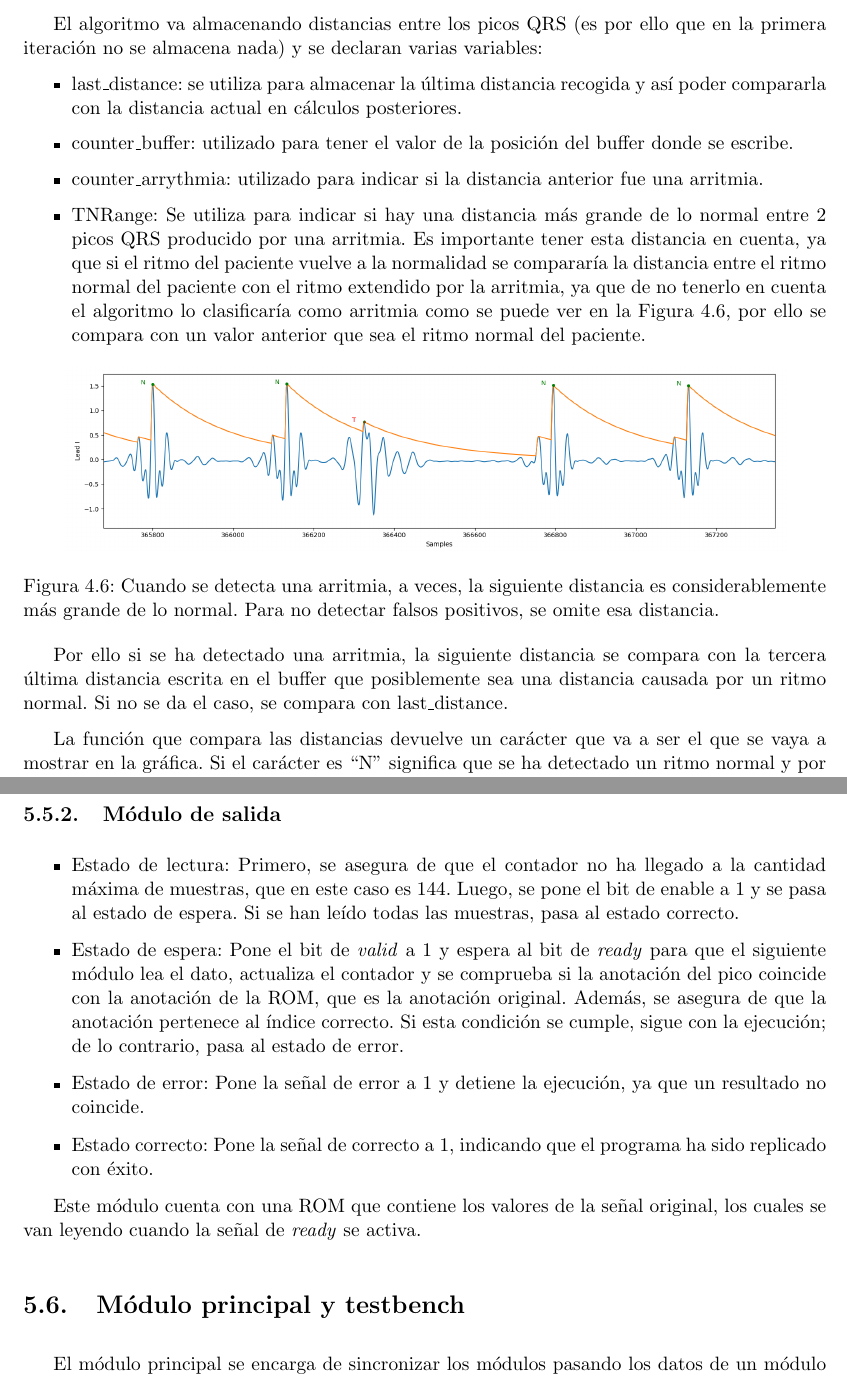
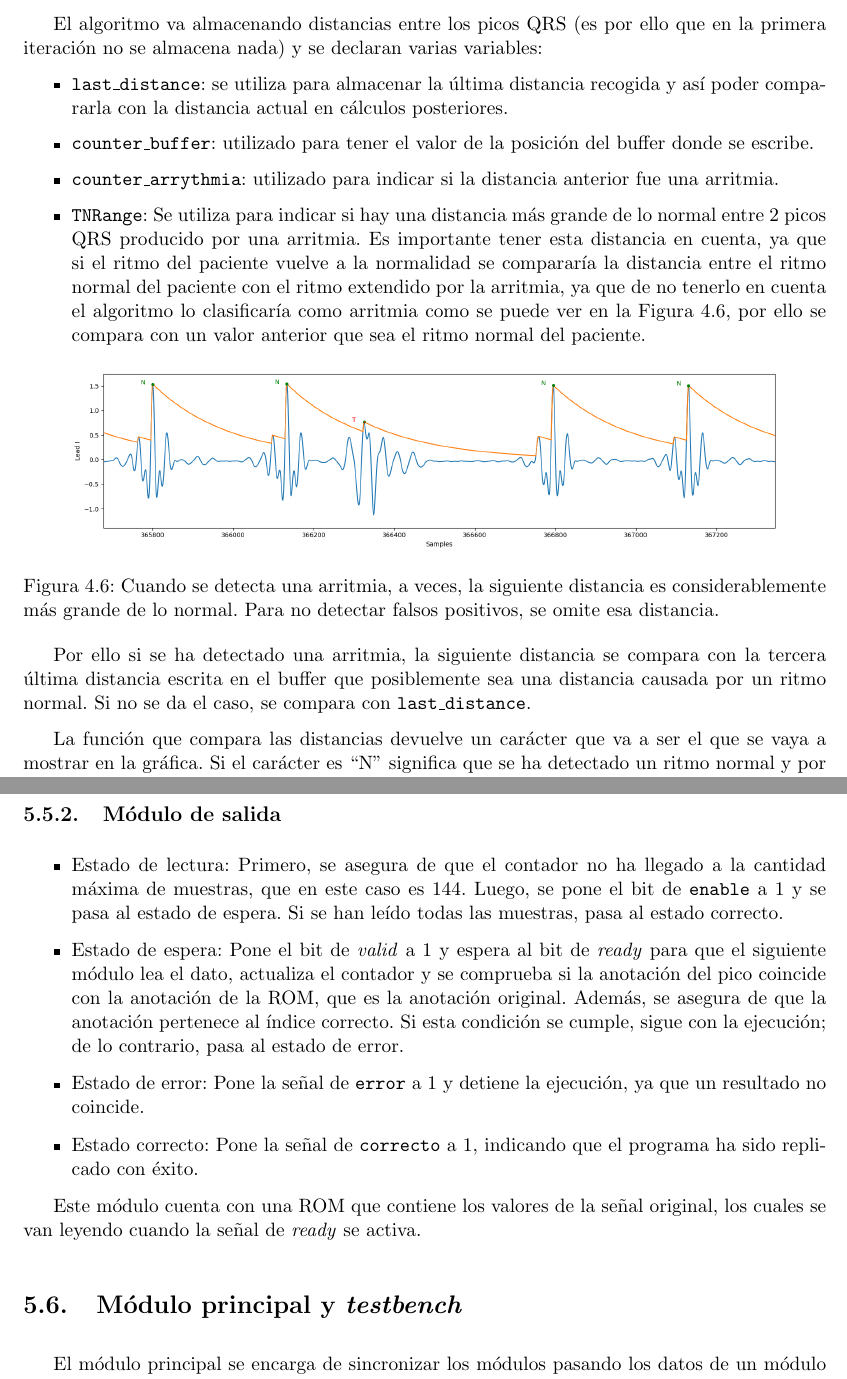
Before and after one commit to jjerez01/memoria_tfg, a LaTeX document (main.tex, which reads Chapters/2_algoritmo_software.tex, Chapters/3_implementacion_hardware.tex): two parts of pages 20 and 43 of 53, joined at a grey line, cut so that both start at the same text. Compiled offline with pdfLaTeX.

Commit message:
tipografia señales

```diff
--- a/Chapters/2_algoritmo_software.tex
+++ b/Chapters/2_algoritmo_software.tex
@@ -127,11 +127,11 @@ El algoritmo va almacenando distancias entre los picos QRS (es por ello que en l
 y se declaran varias variables:
 
 \begin{itemize}
-    \item last\_distance: se utiliza para almacenar la última distancia recogida y así poder compararla con la distancia
+    \item \texttt{last\_distance}: se utiliza para almacenar la última distancia recogida y así poder compararla con la distancia
     actual en cálculos posteriores.
-    \item counter\_buffer: utilizado para tener el valor de la posición del buffer donde se escribe.
-    \item counter\_arrythmia: utilizado para indicar si la distancia anterior fue una arritmia.
-    \item TNRange: Se utiliza para indicar si hay una distancia más grande de lo normal entre 2 picos QRS producido
+    \item \texttt{counter\_buffer}: utilizado para tener el valor de la posición del buffer donde se escribe.
+    \item \texttt{counter\_arrythmia}: utilizado para indicar si la distancia anterior fue una arritmia.
+    \item \texttt{TNRange}: Se utiliza para indicar si hay una distancia más grande de lo normal entre 2 picos QRS producido
     por una arritmia. Es importante tener esta distancia en cuenta, ya que si el ritmo del paciente vuelve a la
     normalidad se compararía la distancia entre el ritmo normal del paciente con el ritmo extendido por la arritmia,
     ya que de no tenerlo en cuenta el algoritmo lo clasificaría como arritmia como se puede ver en la \cref{fig:senial_explicacion_TNRANGE}, por ello se compara con un valor anterior
@@ -147,7 +147,7 @@ y se declaran varias variables:
 
 Por ello si se ha detectado una arritmia, la siguiente distancia se compara con
 la tercera última distancia escrita en el buffer que posiblemente sea una distancia causada por un ritmo normal.
-Si no se da el caso, se compara con last\_distance.
+Si no se da el caso, se compara con \texttt{last\_distance}.
 
 La función que compara las distancias devuelve un carácter que va a ser el que se vaya a mostrar en la gráfica.
 Si el carácter es ``N'' significa que se ha detectado un ritmo normal y por tanto solo se muestra. Sin embargo, si el
--- a/Chapters/3_implementacion_hardware.tex
+++ b/Chapters/3_implementacion_hardware.tex
@@ -364,14 +364,14 @@ Este módulo cuenta con una ROM con los valores de la señal original, valores q
 
 \subsection{Módulo de salida}
 \begin{itemize}
-\item Estado de lectura: Primero, se asegura de que el contador no ha llegado a la cantidad máxima de muestras, que en este caso es 144. Luego, se pone el bit de enable a 1 y se pasa al estado de espera. Si se han leído todas las muestras, pasa al estado correcto.
+\item Estado de lectura: Primero, se asegura de que el contador no ha llegado a la cantidad máxima de muestras, que en este caso es 144. Luego, se pone el bit de \texttt{enable} a 1 y se pasa al estado de espera. Si se han leído todas las muestras, pasa al estado correcto.
 \item Estado de espera: Pone el bit de \textit{valid} a 1 y espera al bit de \textit{ready} para que el siguiente módulo lea el dato, actualiza el contador y se comprueba si la anotación del pico coincide con la anotación de la ROM, que es la anotación original. Además, se asegura de que la anotación pertenece al índice correcto. Si esta condición se cumple, sigue con la ejecución; de lo contrario, pasa al estado de error.
-\item Estado de error: Pone la señal de error a 1 y detiene la ejecución, ya que un resultado no coincide.
-\item Estado correcto: Pone la señal de correcto a 1, indicando que el programa ha sido replicado con éxito.
+\item Estado de error: Pone la señal de \texttt{error} a 1 y detiene la ejecución, ya que un resultado no coincide.
+\item Estado correcto: Pone la señal de \texttt{correcto} a 1, indicando que el programa ha sido replicado con éxito.
 \end{itemize}
 
 Este módulo cuenta con una ROM que contiene los valores de la señal original, los cuales se van leyendo cuando la señal de \textit{ready} se activa.
-\section{Módulo principal y testbench}
+\section{Módulo principal y \textit{testbench}}
 
 El módulo principal se encarga de sincronizar los módulos pasando los datos de un módulo al siguiente así como la señal de \textit{valid} y transferir de vuelta la señal de \textit{ready}.
 
```
Also changed, not shown: Chapters/2_algoritmo_software.tex (10 more changed lines), Chapters/3_implementacion_hardware.tex (2 more changed lines), 1 other file.
